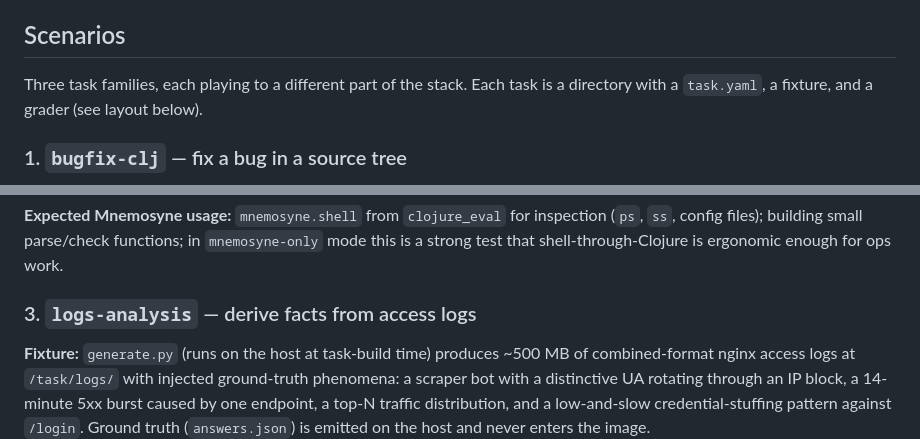
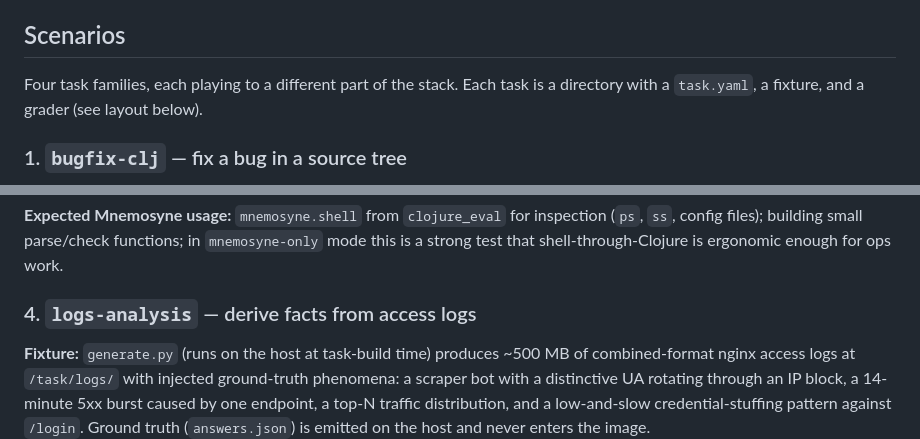
Before and after one commit to csm/mnemosyne, a Markdown page: E2E-TESTING.md, 2 parts joined by grey strips. Rendered like a GitHub page.

```diff
--- a/E2E-TESTING.md
+++ b/E2E-TESTING.md
@@ -154,7 +154,7 @@ of a full baseline:
 
 ## Scenarios
 
-Three task families, each playing to a different part of the stack. Each
+Four task families, each playing to a different part of the stack. Each
 task is a directory with a `task.yaml`, a fixture, and a grader (see layout
 below).
 
@@ -210,7 +246,7 @@ inspection (`ps`, `ss`, config files); building small parse/check functions;
 in `mnemosyne-only` mode this is a strong test that shell-through-Clojure is
 ergonomic enough for ops work.
 
-### 3. `logs-analysis` — derive facts from access logs
+### 4. `logs-analysis` — derive facts from access logs
 
 **Fixture:** `generate.py` (runs on the host at task-build time) produces
 ~500 MB of combined-format nginx access logs at `/task/logs/` with injected
```
Also changed, not shown: other parts of E2E-TESTING.md (+43 -3 lines).
